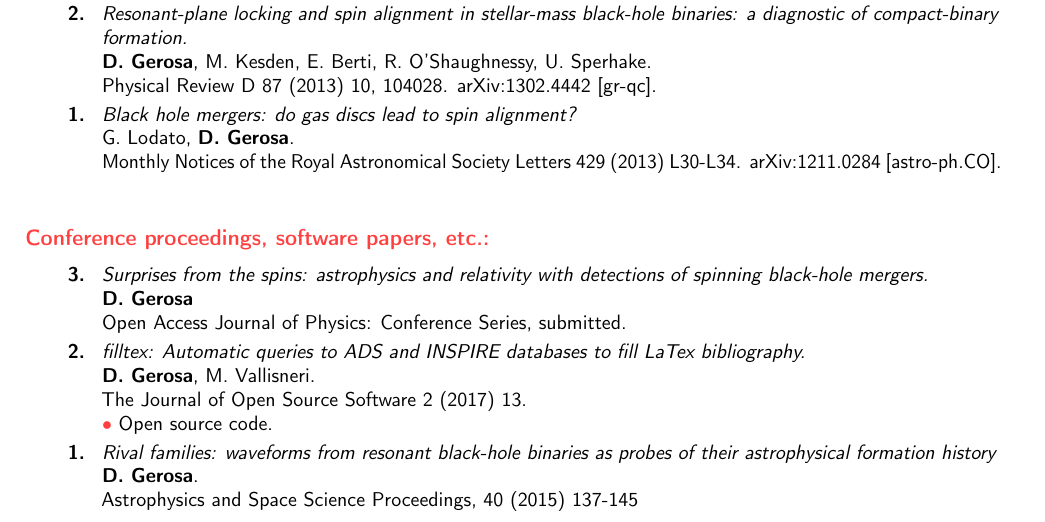
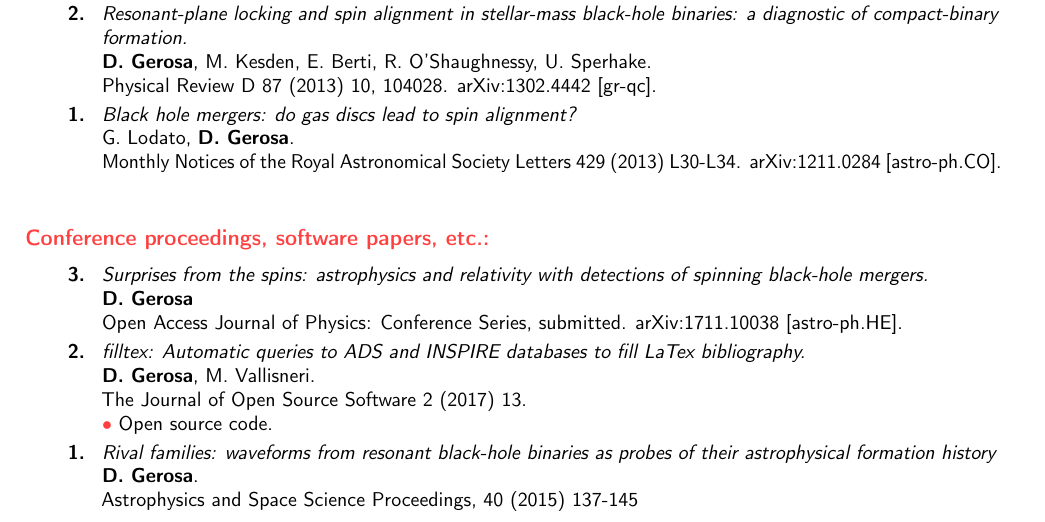
Before and after one commit to dgerosa/CV, a LaTeX CV (publist.tex): part of page 2 of 2, cut so that both start at the same text. Compiled offline with pdfLaTeX.

Commit message:
Amaldi proceedings

```diff
--- a/publist.tex
+++ b/publist.tex
@@ -355,7 +355,7 @@ with detections of spinning black-hole mergers.}
 \newline{}
 \textbf{D.~Gerosa}
   \newline{}
-Open Access Journal of Physics: Conference Series, submitted.
+Open Access Journal of Physics: Conference Series, submitted. \href{https://arxiv.org/abs/1711.10038}{arXiv:1711.10038 [astro-ph.HE]}.
 %\suppress \cite{2017JOSS.2017..222G} \endsuppress
 \vspace{0.09cm}\\
 %
```
